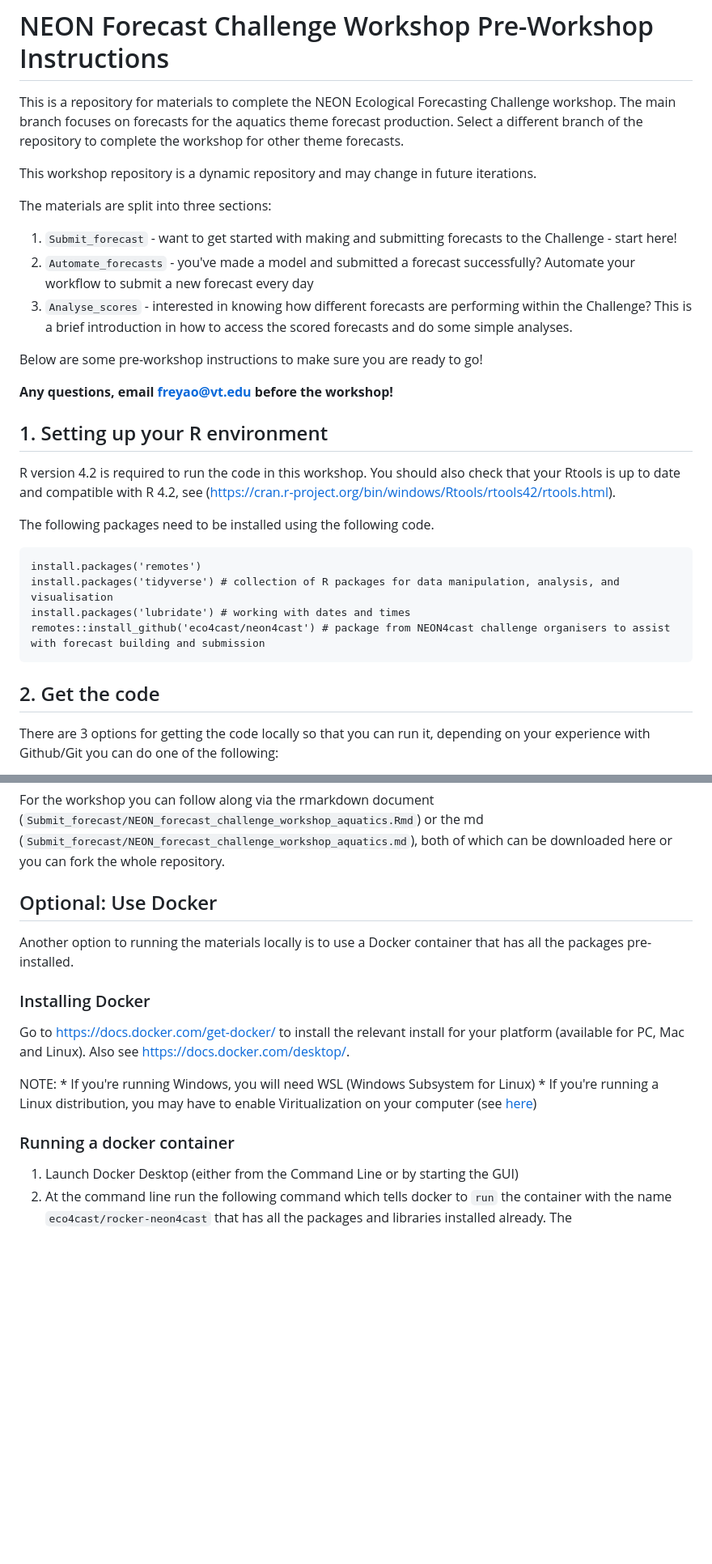
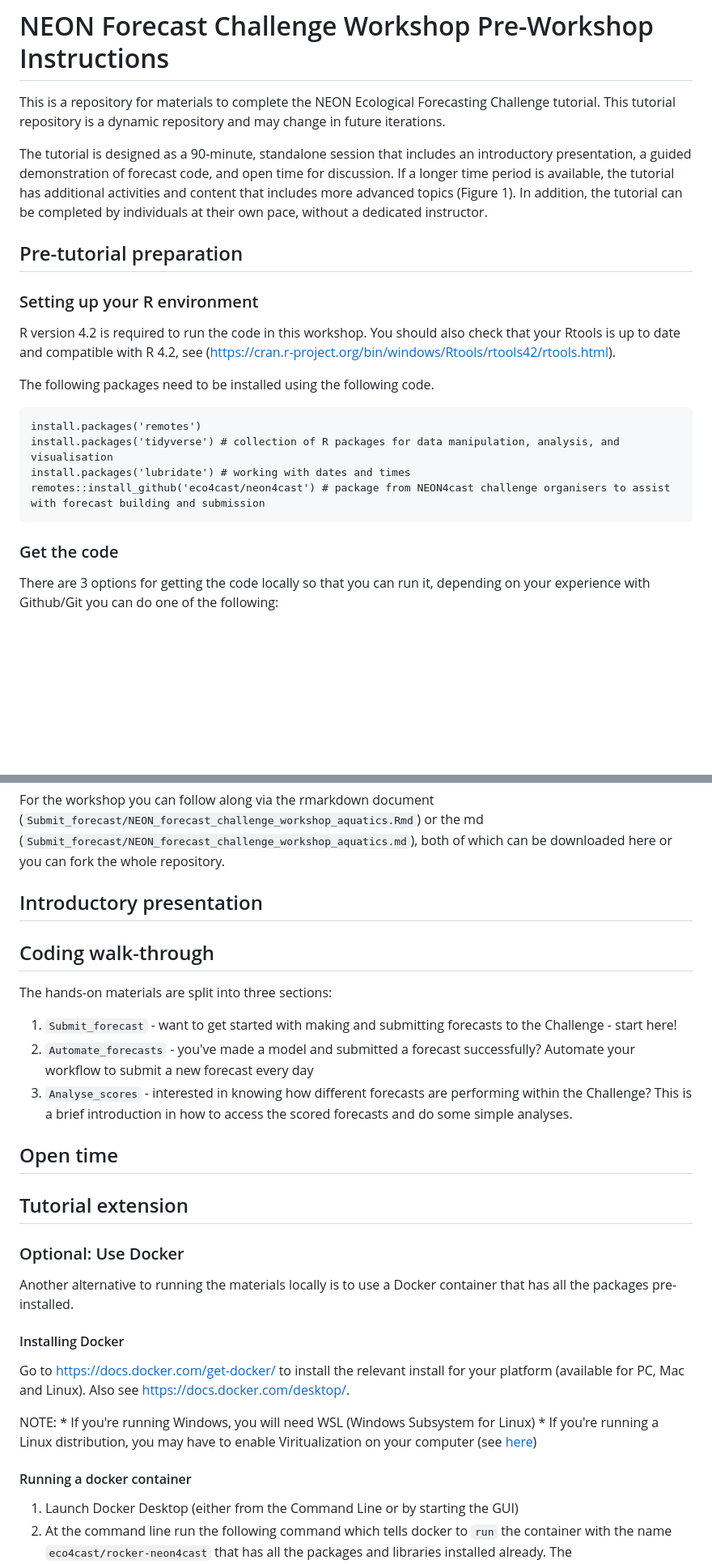
Before and after one commit to OlssonF/NEON-forecast-challenge-workshop, a Markdown page: README.md, 2 parts joined by grey strips. Shown: that part at 81% size. Drawn GitHub-style; blank space fills up the shorter version.

Commit message:
add more detail on tutorial materials to the README

````diff
--- a/README.md
+++ b/README.md
@@ -1,20 +1,17 @@
 # NEON Forecast Challenge Workshop Pre-Workshop Instructions
 
-This is a repository for materials to complete the NEON Ecological Forecasting Challenge workshop. The main branch focuses on forecasts for the aquatics theme forecast production. Select a different branch of the repository to complete the workshop for other theme forecasts.
+This is a repository for materials to complete the NEON Ecological Forecasting Challenge tutorial. This tutorial repository is a dynamic repository and may change in future iterations.
 
-This workshop repository is a dynamic repository and may change in future iterations.
+The tutorial is designed as a 90-minute, standalone session that includes an
+introductory presentation, a guided demonstration of forecast code, and open
+time for discussion. If a longer time period is available, the tutorial has
+additional activities and content that includes more advanced topics (Figure
+1). In addition, the tutorial can be completed by individuals at their own
+pace, without a dedicated instructor.
 
-The materials are split into three sections:
+## Pre-tutorial preparation
 
-1.  `Submit_forecast` - want to get started with making and submitting forecasts to the Challenge - start here!
-2.  `Automate_forecasts` - you've made a model and submitted a forecast successfully? Automate your workflow to submit a new forecast every day
-3.  `Analyse_scores` - interested in knowing how different forecasts are performing within the Challenge? This is a brief introduction in how to access the scored forecasts and do some simple analyses.
-
-Below are some pre-workshop instructions to make sure you are ready to go!
-
-**Any questions, email [freyao\@vt.edu](mailto:freyao@vt.edu) before the workshop!**
-
-## 1. Setting up your R environment
+### Setting up your R environment
 
 R version 4.2 is required to run the code in this workshop. You should also check that your Rtools is up to date and compatible with R 4.2, see (<https://cran.r-project.org/bin/windows/Rtools/rtools42/rtools.html>).
 
@@ -27,7 +24,7 @@ install.packages('lubridate') # working with dates and times
 remotes::install_github('eco4cast/neon4cast') # package from NEON4cast challenge organisers to assist with forecast building and submission
 ```
 
-## 2. Get the code
+### Get the code
 
 There are 3 options for getting the code locally so that you can run it, depending on your experience with Github/Git you can do one of the following:
 
@@ -55,17 +52,31 @@ More information on forking and cloning in R can be found at [happygitwithr](htt
 
 For the workshop you can follow along via the rmarkdown document (`Submit_forecast/NEON_forecast_challenge_workshop_aquatics.Rmd`) or the md (`Submit_forecast/NEON_forecast_challenge_workshop_aquatics.md`), both of which can be downloaded here or you can fork the whole repository.
 
-## Optional: Use Docker
+## Introductory presentation
 
-Another option to running the materials locally is to use a Docker container that has all the packages pre-installed.
+## Coding walk-through
 
-### Installing Docker
+The hands-on materials are split into three sections:
+
+1.  `Submit_forecast` - want to get started with making and submitting forecasts to the Challenge - start here!
+2.  `Automate_forecasts` - you've made a model and submitted a forecast successfully? Automate your workflow to submit a new forecast every day
+3.  `Analyse_scores` - interested in knowing how different forecasts are performing within the Challenge? This is a brief introduction in how to access the scored forecasts and do some simple analyses.
+
+## Open time
+
+## Tutorial extension
+
+### Optional: Use Docker
+
+Another alternative to running the materials locally is to use a Docker container that has all the packages pre-installed.
+
+#### Installing Docker
 
 Go to <https://docs.docker.com/get-docker/> to install the relevant install for your platform (available for PC, Mac and Linux). Also see <https://docs.docker.com/desktop/>.
 
 NOTE: \* If you're running Windows, you will need WSL (Windows Subsystem for Linux) \* If you're running a Linux distribution, you may have to enable Viritualization on your computer (see [here](https://stackoverflow.com/questions/76646465/unable-to-launch-docker-desktop-on-ubuntu/76655270#76655270))
 
-### Running a docker container
+#### Running a docker container
 
 1.  Launch Docker Desktop (either from the Command Line or by starting the GUI)
 2.  At the command line run the following command which tells docker to `run` the container with the name `eco4cast/rocker-neon4cast` that has all the packages and libraries installed already. The `PASSWORD=yourpassword` sets a simple password that you will use to open the container. The `-ti` option starts both a terminal and an interactive session.
````
